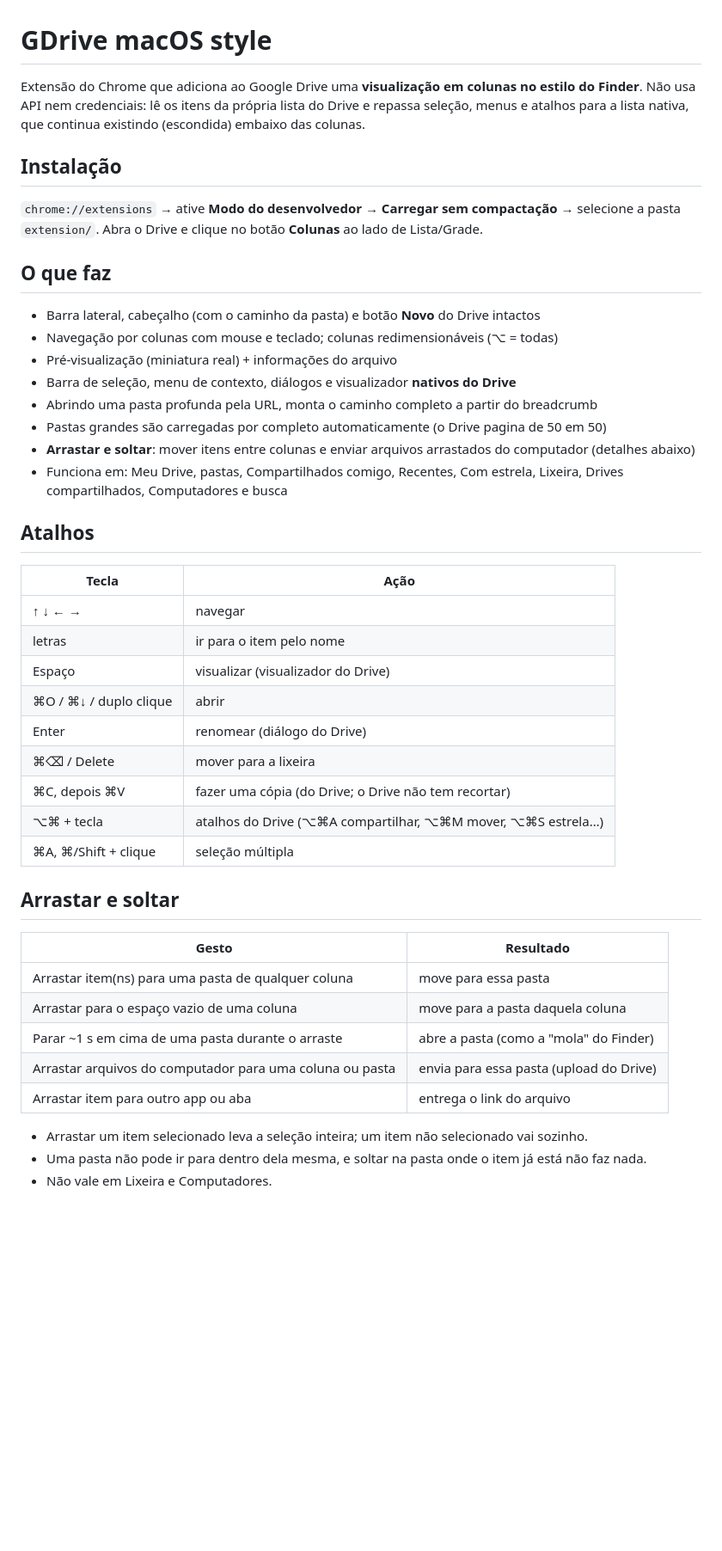
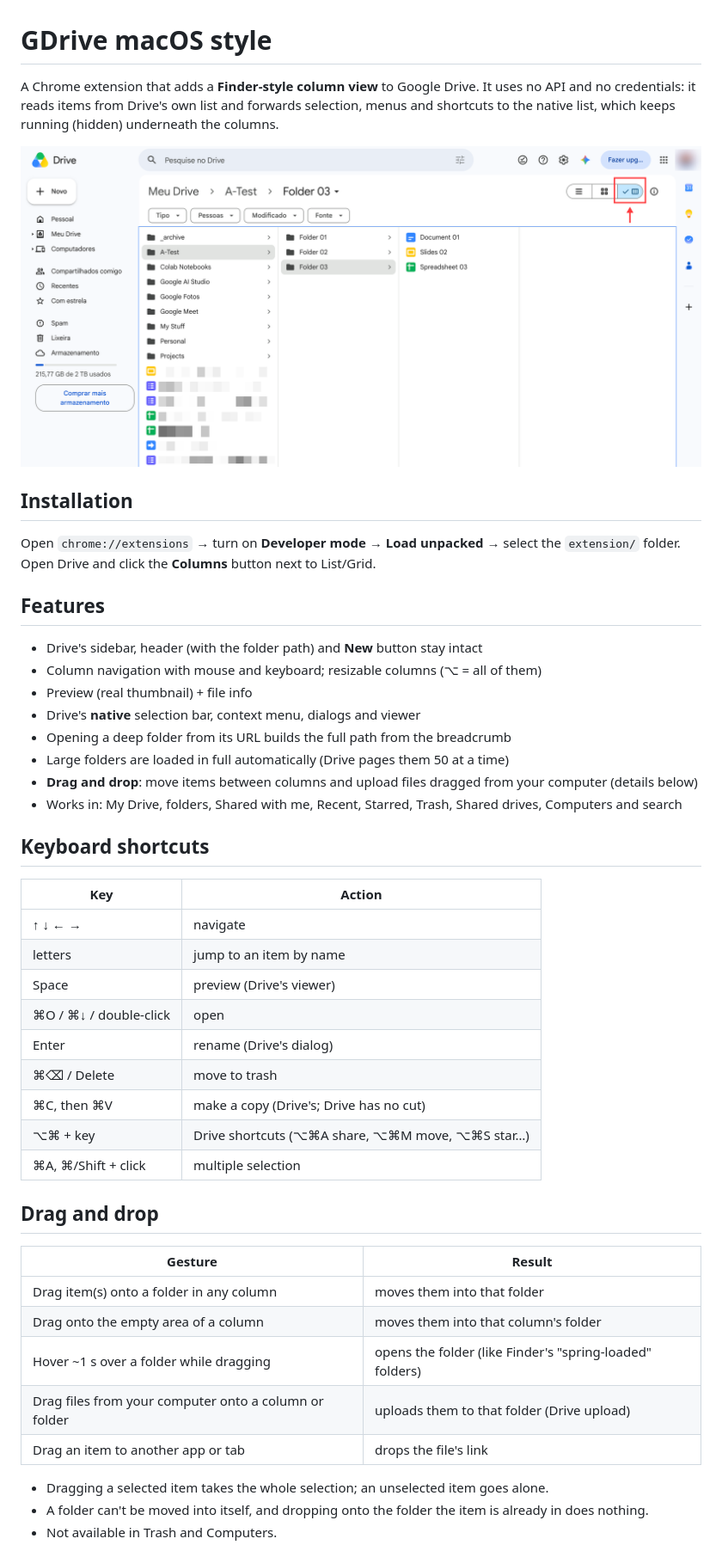
Before and after one commit to Kavya0224/Gdrive-macOS-style, a Markdown page: README.md, the part around one of its changes. Shown at 86% size. GitHub-like rendering; pictures changed too: docs/screenshot.png (added); blank space fills up the shorter version.

Commit message:
Translate docs to English, rename melhorias.md to roadmap.md, add screenshot
Co-Authored-By: Claude Opus 5.5 <noreply@anthropic.com>

```diff
--- a/README.md
+++ b/README.md
@@ -1,50 +1,52 @@
 # GDrive macOS style
 
-Extensão do Chrome que adiciona ao Google Drive uma **visualização em colunas no estilo do Finder**.
-Não usa API nem credenciais: lê os itens da própria lista do Drive e repassa seleção, menus e atalhos
-para a lista nativa, que continua existindo (escondida) embaixo das colunas.
+A Chrome extension that adds a **Finder-style column view** to Google Drive.
+It uses no API and no credentials: it reads items from Drive's own list and forwards selection, menus and shortcuts
+to the native list, which keeps running (hidden) underneath the columns.
 
-## Instalação
+![GDrive macOS style: Google Drive in Finder-style column view](docs/screenshot.png)
 
-`chrome://extensions` → ative **Modo do desenvolvedor** → **Carregar sem compactação** → selecione a pasta `extension/`.
-Abra o Drive e clique no botão **Colunas** ao lado de Lista/Grade.
+## Installation
 
-## O que faz
+Open `chrome://extensions` → turn on **Developer mode** → **Load unpacked** → select the `extension/` folder.
+Open Drive and click the **Columns** button next to List/Grid.
 
-- Barra lateral, cabeçalho (com o caminho da pasta) e botão **Novo** do Drive intactos
-- Navegação por colunas com mouse e teclado; colunas redimensionáveis (⌥ = todas)
-- Pré-visualização (miniatura real) + informações do arquivo
-- Barra de seleção, menu de contexto, diálogos e visualizador **nativos do Drive**
-- Abrindo uma pasta profunda pela URL, monta o caminho completo a partir do breadcrumb
-- Pastas grandes são carregadas por completo automaticamente (o Drive pagina de 50 em 50)
-- **Arrastar e soltar**: mover itens entre colunas e enviar arquivos arrastados do computador (detalhes abaixo)
-- Funciona em: Meu Drive, pastas, Compartilhados comigo, Recentes, Com estrela, Lixeira, Drives compartilhados, Computadores e busca
+## Features
 
-## Atalhos
+- Drive's sidebar, header (with the folder path) and **New** button stay intact
+- Column navigation with mouse and keyboard; resizable columns (⌥ = all of them)
+- Preview (real thumbnail) + file info
+- Drive's **native** selection bar, context menu, dialogs and viewer
+- Opening a deep folder from its URL builds the full path from the breadcrumb
+- Large folders are loaded in full automatically (Drive pages them 50 at a time)
+- **Drag and drop**: move items between columns and upload files dragged from your computer (details below)
+- Works in: My Drive, folders, Shared with me, Recent, Starred, Trash, Shared drives, Computers and search
 
-| Tecla | Ação |
+## Keyboard shortcuts
+
+| Key | Action |
 |---|---|
-| ↑ ↓ ← → | navegar |
-| letras | ir para o item pelo nome |
-| Espaço | visualizar (visualizador do Drive) |
-| ⌘O / ⌘↓ / duplo clique | abrir |
-| Enter | renomear (diálogo do Drive) |
-| ⌘⌫ / Delete | mover para a lixeira |
-| ⌘C, depois ⌘V | fazer uma cópia (do Drive; o Drive não tem recortar) |
-| ⌥⌘ + tecla | atalhos do Drive (⌥⌘A compartilhar, ⌥⌘M mover, ⌥⌘S estrela…) |
-| ⌘A, ⌘/Shift + clique | seleção múltipla |
+| ↑ ↓ ← → | navigate |
+| letters | jump to an item by name |
+| Space | preview (Drive's viewer) |
+| ⌘O / ⌘↓ / double-click | open |
+| Enter | rename (Drive's dialog) |
+| ⌘⌫ / Delete | move to trash |
+| ⌘C, then ⌘V | make a copy (Drive's; Drive has no cut) |
+| ⌥⌘ + key | Drive shortcuts (⌥⌘A share, ⌥⌘M move, ⌥⌘S star…) |
+| ⌘A, ⌘/Shift + click | multiple selection |
 
-## Arrastar e soltar
+## Drag and drop
 
-| Gesto | Resultado |
+| Gesture | Result |
 |---|---|
-| Arrastar item(ns) para uma pasta de qualquer coluna | move para essa pasta |
-| Arrastar para o espaço vazio de uma coluna | move para a pasta daquela coluna |
-| Parar ~1 s em cima de uma pasta durante o arraste | abre a pasta (como a "mola" do Finder) |
-| Arrastar arquivos do computador para uma coluna ou pasta | envia para essa pasta (upload do Drive) |
-| Arrastar item para outro app ou aba | entrega o link do arquivo |
+| Drag item(s) onto a folder in any column | moves them into that folder |
+| Drag onto the empty area of a column | moves them into that column's folder |
+| Hover ~1 s over a folder while dragging | opens the folder (like Finder's "spring-loaded" folders) |
+| Drag files from your computer onto a column or folder | uploads them to that folder (Drive upload) |
+| Drag an item to another app or tab | drops the file's link |
 
-- Arrastar um item selecionado leva a seleção inteira; um item não selecionado vai sozinho.
-- Uma pasta não pode ir para dentro dela mesma, e soltar na pasta onde o item já está não faz nada.
-- Não vale em Lixeira e Computadores.
+- Dragging a selected item takes the whole selection; an unselected item goes alone.
+- A folder can't be moved into itself, and dropping onto the folder the item is already in does nothing.
+- Not available in Trash and Computers.
 
```
Also changed, not shown: other parts of README.md (+47 -43 lines), melhorias.md (deleted, +0 -61 lines), roadmap.md (added, +61 -0 lines).
